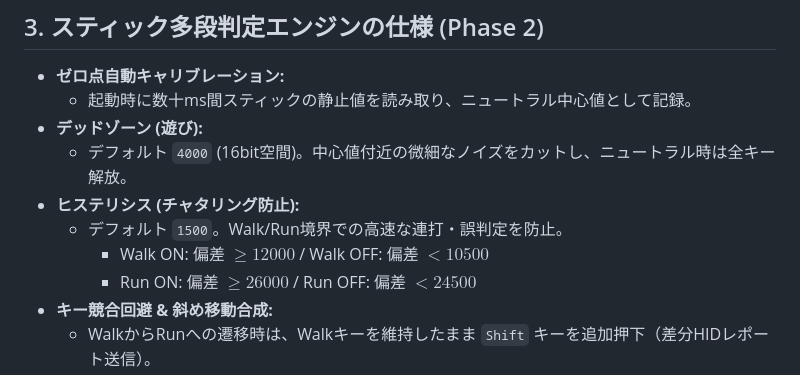
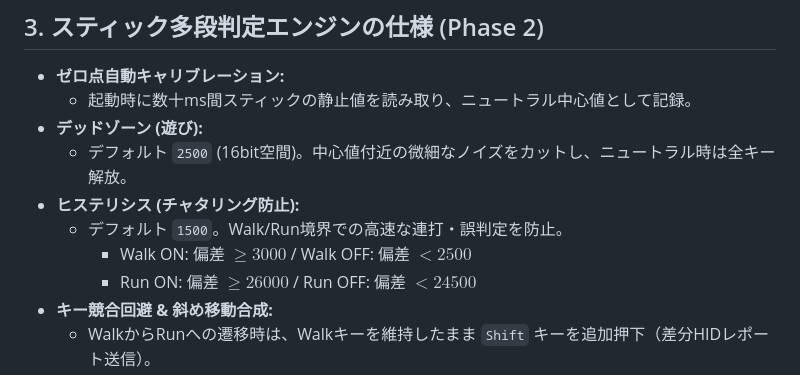
Before and after one commit to niratama/lefty-controller-firmware, a Markdown page: README.md, the part around the change. Rendered like a GitHub page.

Commit message:
docs: Update default thresholds in README to match current defaults

```diff
--- a/README.md
+++ b/README.md
@@ -68,10 +68,10 @@ lefty-controller-firmware/
 * **ゼロ点自動キャリブレーション:**
   * 起動時に数十ms間スティックの静止値を読み取り、ニュートラル中心値として記録。
 * **デッドゾーン (遊び):**
-  * デフォルト `4000` (16bit空間)。中心値付近の微細なノイズをカットし、ニュートラル時は全キー解放。
+  * デフォルト `2500` (16bit空間)。中心値付近の微細なノイズをカットし、ニュートラル時は全キー解放。
 * **ヒステリシス (チャタリング防止):**
   * デフォルト `1500`。Walk/Run境界での高速な連打・誤判定を防止。
-    * Walk ON: 偏差 $\ge 12000$ / Walk OFF: 偏差 $< 10500$
+    * Walk ON: 偏差 $\ge 3000$ / Walk OFF: 偏差 $< 2500$
     * Run ON: 偏差 $\ge 26000$ / Run OFF: 偏差 $< 24500$
 * **キー競合回避 & 斜め移動合成:**
   * WalkからRunへの遷移時は、Walkキーを維持したまま `Shift` キーを追加押下（差分HIDレポート送信）。
```
